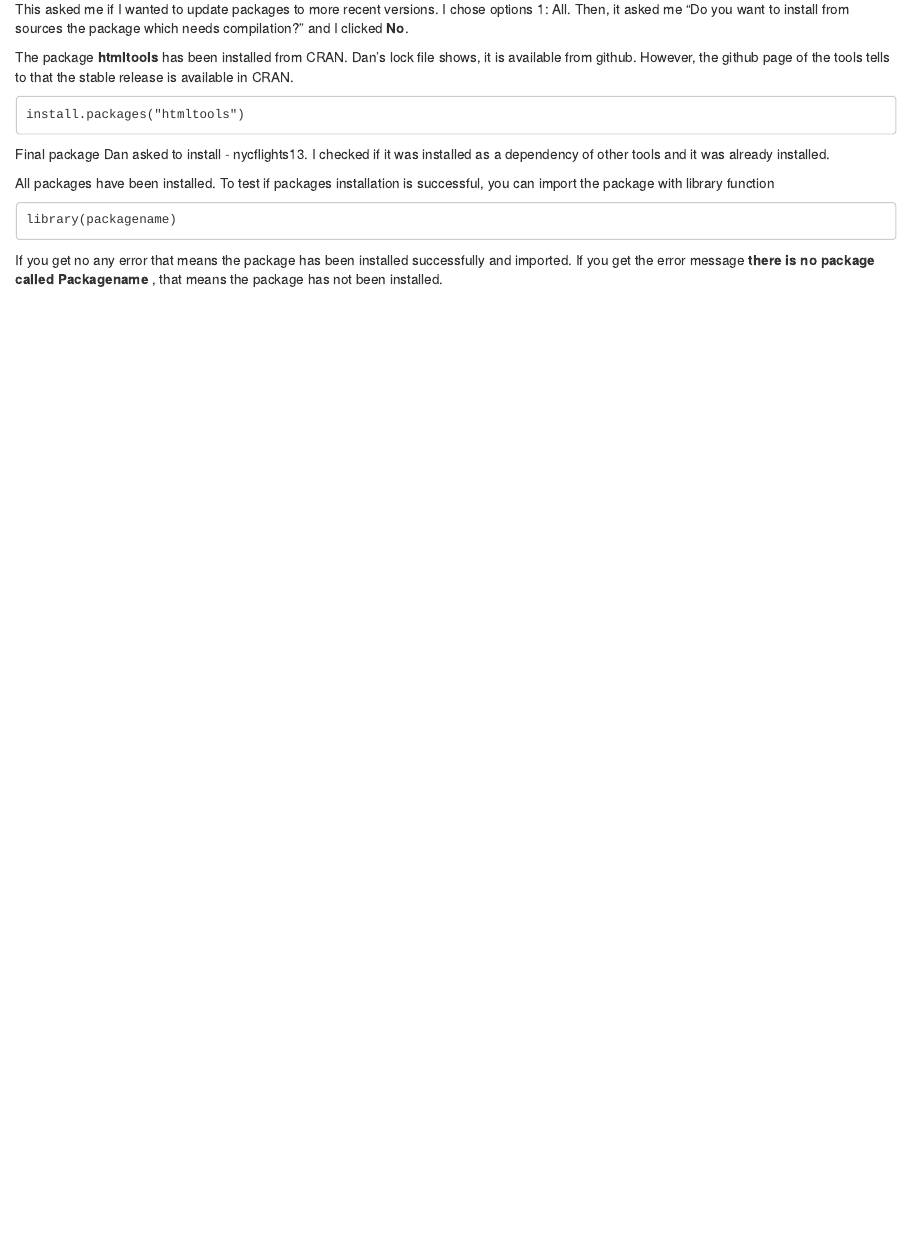
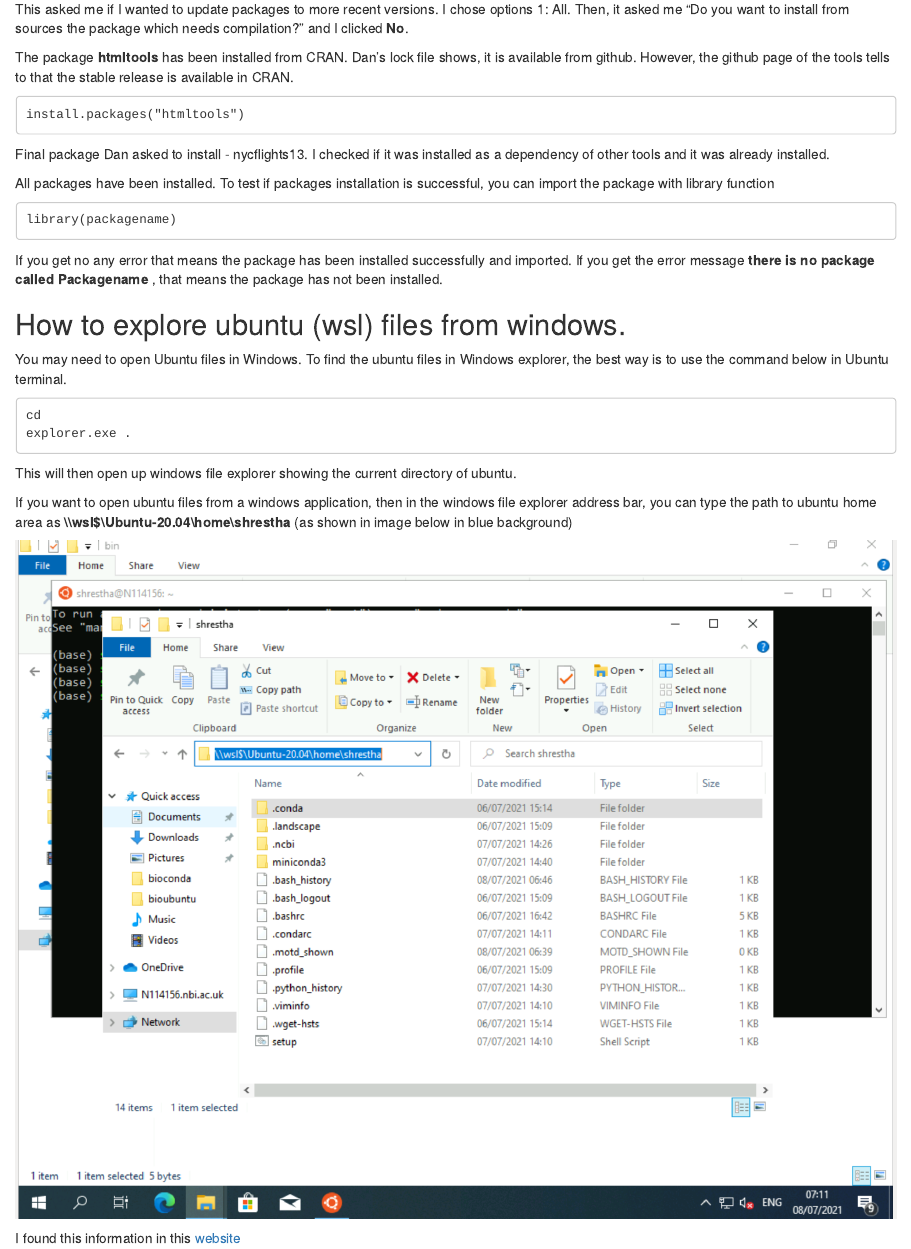
Before and after one commit to TeamMacLean/msc_laptop_image_installation, an R Markdown document (labbook.Rmd): the page in a window 1100 px wide, from 3020 px down. Rendered offline with R 4.5, knitr and Pandoc, with nearby package versions.

Commit message:
ubuntu file explore from windows

````diff
--- a/labbook.Rmd
+++ b/labbook.Rmd
@@ -197,3 +197,20 @@ library(packagename)
 
 If you get no any error that means the package has been installed successfully and imported.
 If you get the error message **there is no package called Packagename **, that means the package has not been installed.
+
+
+## How to explore ubuntu (wsl) files from windows.
+
+You may need to open Ubuntu files in Windows. To find the ubuntu files in Windows explorer, the best way is to use the command below in Ubuntu terminal.
+```
+cd
+explorer.exe .
+```
+
+This will then open up windows file explorer showing the current directory of ubuntu.
+
+If you want to open ubuntu files from a windows application, then in the windows file explorer address bar, you can type the path to ubuntu home area as **\\\\wsl\$\\Ubuntu-20.04\\home\\shrestha** (as shown in image below in blue background)
+
+![](Image/ubuntu_files_in_windows.png)
+
+I found this information in this [website](https://www.howtogeek.com/426749/how-to-access-your-linux-wsl-files-in-windows-10/)
````
Also changed, not shown: README.md, labbook.html.
